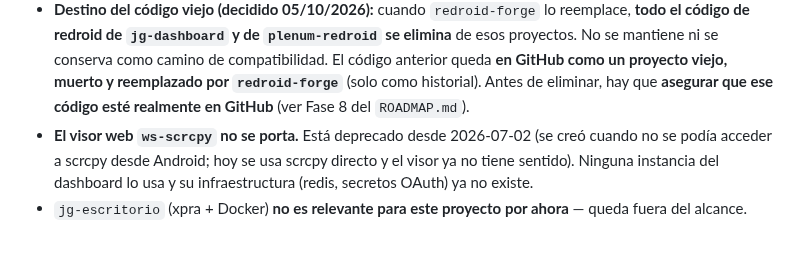
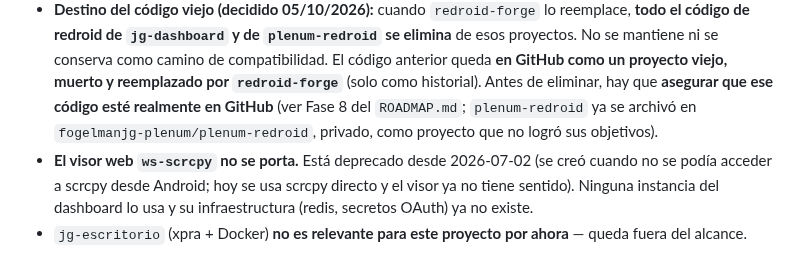
Before and after one commit to fogelmanjg/redroid-forge, a Markdown page: docs/REQUIREMENTS.md, the part around the change. Rendered like a GitHub page.

```diff
--- a/docs/REQUIREMENTS.md
+++ b/docs/REQUIREMENTS.md
@@ -176,7 +176,9 @@ redroid-forge, y es **actualizable** por el usuario:
   conserva como camino de compatibilidad. El código anterior queda **en GitHub
   como un proyecto viejo, muerto y reemplazado por `redroid-forge`** (solo como
   historial). Antes de eliminar, hay que **asegurar que ese código esté
-  realmente en GitHub** (ver Fase 8 del `ROADMAP.md`).
+  realmente en GitHub** (ver Fase 8 del `ROADMAP.md`; `plenum-redroid` ya se
+  archivó en `fogelmanjg-plenum/plenum-redroid`, privado, como proyecto que no
+  logró sus objetivos).
 - **El visor web `ws-scrcpy` no se porta.** Está deprecado desde 2026-07-02
   (se creó cuando no se podía acceder a scrcpy desde Android; hoy se usa scrcpy
   directo y el visor ya no tiene sentido). Ninguna instancia del dashboard lo
```
Also changed, not shown: docs/ROADMAP.md (+10 -8 lines).
